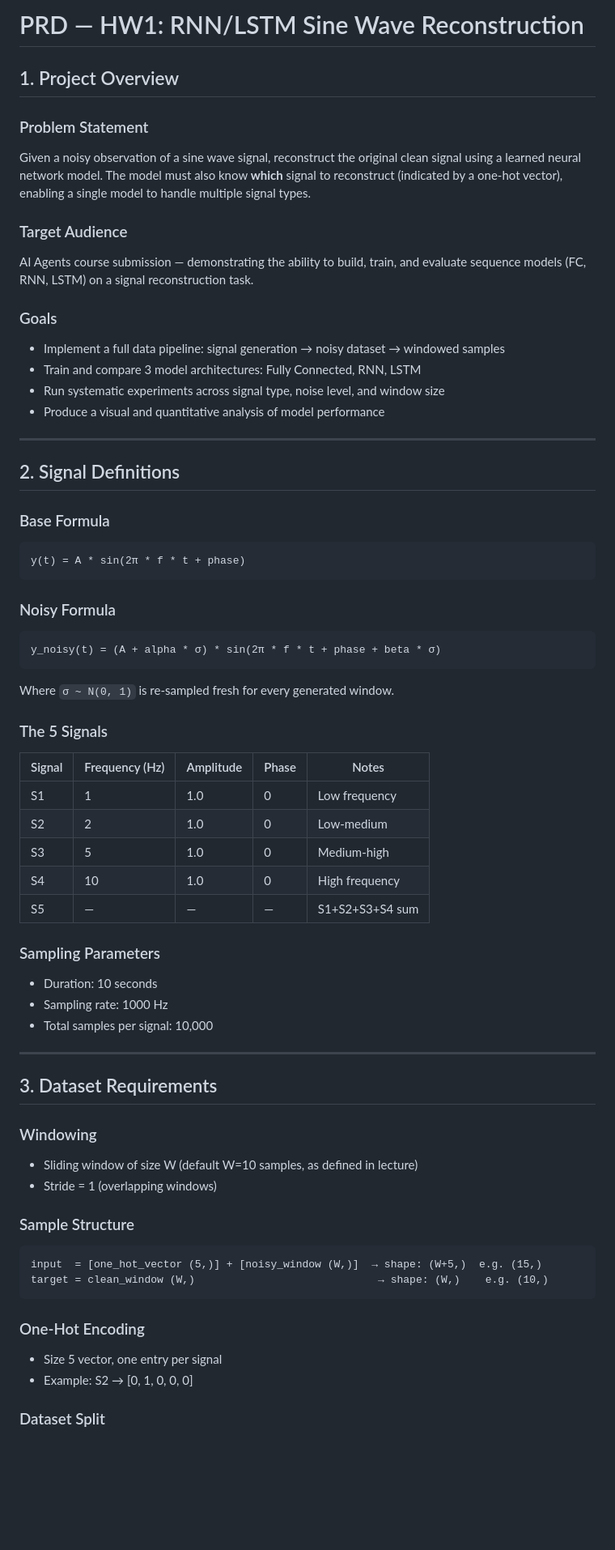
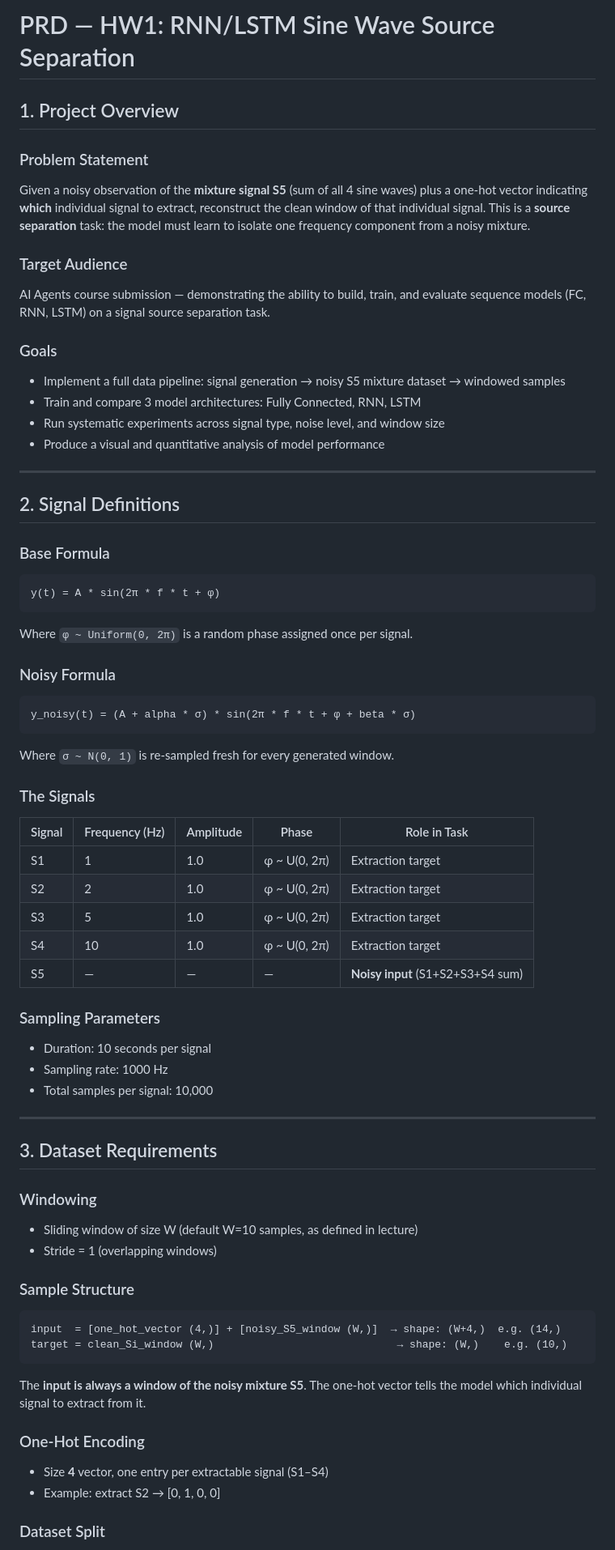
Before and after one commit to yamandahle/AI-Agents-course, a Markdown page: hw1/docs/PRD.md, the part around one of its changes. Shown at 81% size. Rendered like a GitHub page; blank space fills up the shorter version.

````diff
--- a/hw1/docs/PRD.md
+++ b/hw1/docs/PRD.md
@@ -1,15 +1,15 @@
-# PRD — HW1: RNN/LSTM Sine Wave Reconstruction
+# PRD — HW1: RNN/LSTM Sine Wave Source Separation
 
 ## 1. Project Overview
 
 ### Problem Statement
-Given a noisy observation of a sine wave signal, reconstruct the original clean signal using a learned neural network model. The model must also know **which** signal to reconstruct (indicated by a one-hot vector), enabling a single model to handle multiple signal types.
+Given a noisy observation of the **mixture signal S5** (sum of all 4 sine waves) plus a one-hot vector indicating **which** individual signal to extract, reconstruct the clean window of that individual signal. This is a **source separation** task: the model must learn to isolate one frequency component from a noisy mixture.
 
 ### Target Audience
-AI Agents course submission — demonstrating the ability to build, train, and evaluate sequence models (FC, RNN, LSTM) on a signal reconstruction task.
+AI Agents course submission — demonstrating the ability to build, train, and evaluate sequence models (FC, RNN, LSTM) on a signal source separation task.
 
 ### Goals
-- Implement a full data pipeline: signal generation → noisy dataset → windowed samples
+- Implement a full data pipeline: signal generation → noisy S5 mixture dataset → windowed samples
 - Train and compare 3 model architectures: Fully Connected, RNN, LSTM
 - Run systematic experiments across signal type, noise level, and window size
 - Produce a visual and quantitative analysis of model performance
@@ -20,27 +20,28 @@ AI Agents course submission — demonstrating the ability to build, train, and e
 
 ### Base Formula
 ```
-y(t) = A * sin(2π * f * t + phase)
+y(t) = A * sin(2π * f * t + φ)
 ```
+Where `φ ~ Uniform(0, 2π)` is a random phase assigned once per signal.
 
 ### Noisy Formula
 ```
-y_noisy(t) = (A + alpha * σ) * sin(2π * f * t + phase + beta * σ)
+y_noisy(t) = (A + alpha * σ) * sin(2π * f * t + φ + beta * σ)
 ```
 Where `σ ~ N(0, 1)` is re-sampled fresh for every generated window.
 
-### The 5 Signals
+### The Signals
 
-| Signal | Frequency (Hz) | Amplitude | Phase | Notes          |
-|--------|---------------|-----------|-------|----------------|
-| S1     | 1             | 1.0       | 0     | Low frequency  |
-| S2     | 2             | 1.0       | 0     | Low-medium     |
-| S3     | 5             | 1.0       | 0     | Medium-high    |
-| S4     | 10            | 1.0       | 0     | High frequency |
-| S5     | —             | —         | —     | S1+S2+S3+S4 sum|
+| Signal | Frequency (Hz) | Amplitude | Phase            | Role in Task      |
+|--------|---------------|-----------|------------------|-------------------|
+| S1     | 1             | 1.0       | φ ~ U(0, 2π)    | Extraction target |
+| S2     | 2             | 1.0       | φ ~ U(0, 2π)    | Extraction target |
+| S3     | 5             | 1.0       | φ ~ U(0, 2π)    | Extraction target |
+| S4     | 10            | 1.0       | φ ~ U(0, 2π)    | Extraction target |
+| S5     | —             | —         | —                | **Noisy input** (S1+S2+S3+S4 sum) |
 
 ### Sampling Parameters
-- Duration: 10 seconds
+- Duration: 10 seconds per signal
 - Sampling rate: 1000 Hz
 - Total samples per signal: 10,000
 
@@ -54,13 +55,14 @@ Where `σ ~ N(0, 1)` is re-sampled fresh for every generated window.
 
 ### Sample Structure
 ```
-input  = [one_hot_vector (5,)] + [noisy_window (W,)]  → shape: (W+5,)  e.g. (15,)
-target = clean_window (W,)                             → shape: (W,)    e.g. (10,)
+input  = [one_hot_vector (4,)] + [noisy_S5_window (W,)]  → shape: (W+4,)  e.g. (14,)
+target = clean_Si_window (W,)                             → shape: (W,)    e.g. (10,)
 ```
+The **input is always a window of the noisy mixture S5**. The one-hot vector tells the model which individual signal to extract from it.
 
 ### One-Hot Encoding
-- Size 5 vector, one entry per signal
-- Example: S2 → [0, 1, 0, 0, 0]
+- Size **4** vector, one entry per extractable signal (S1–S4)
+- Example: extract S2 → [0, 1, 0, 0]
 
 ### Dataset Split
 - 80% training, 20% testing
````
Also changed, not shown: other parts of hw1/docs/PRD.md (+21 -16 lines).
